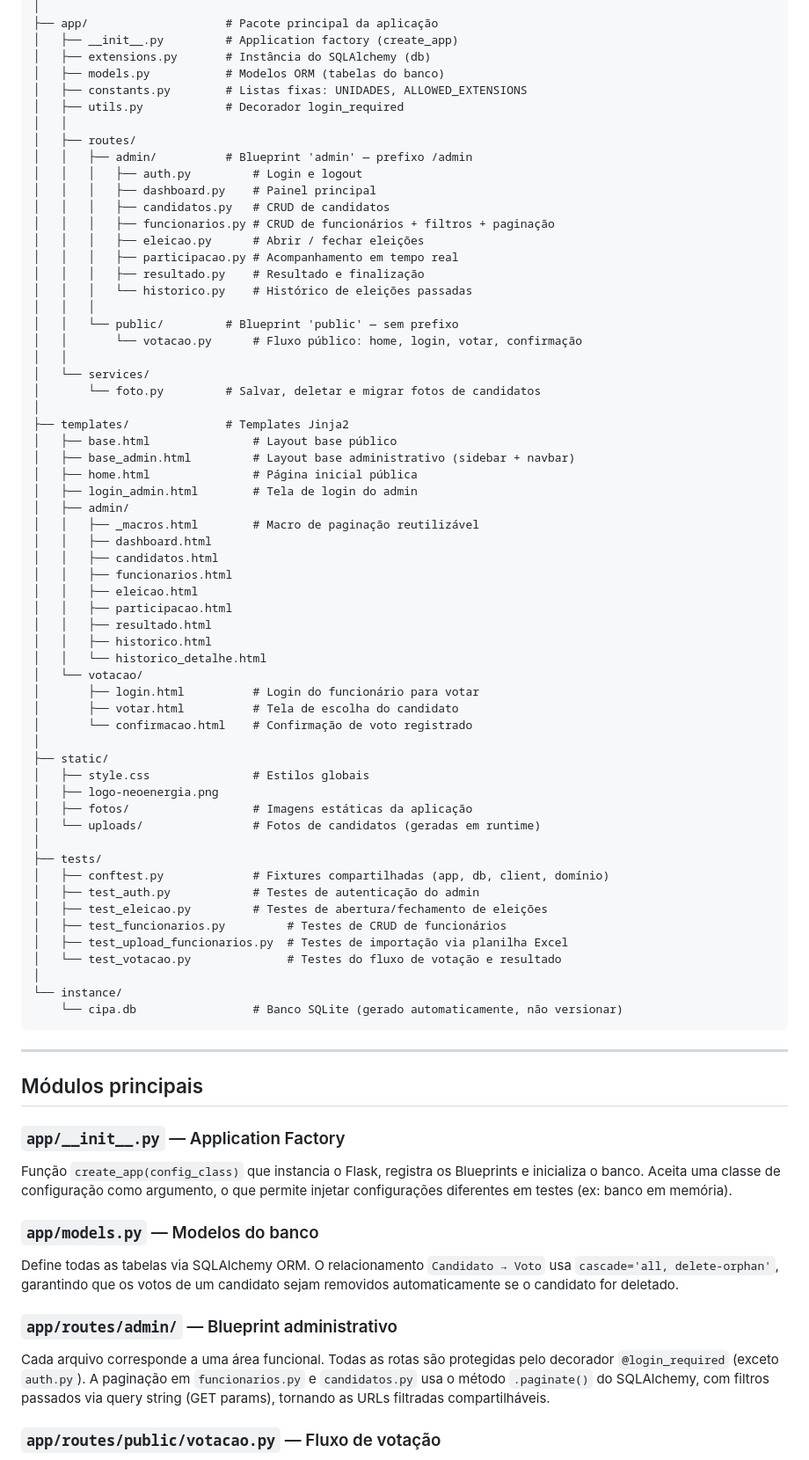
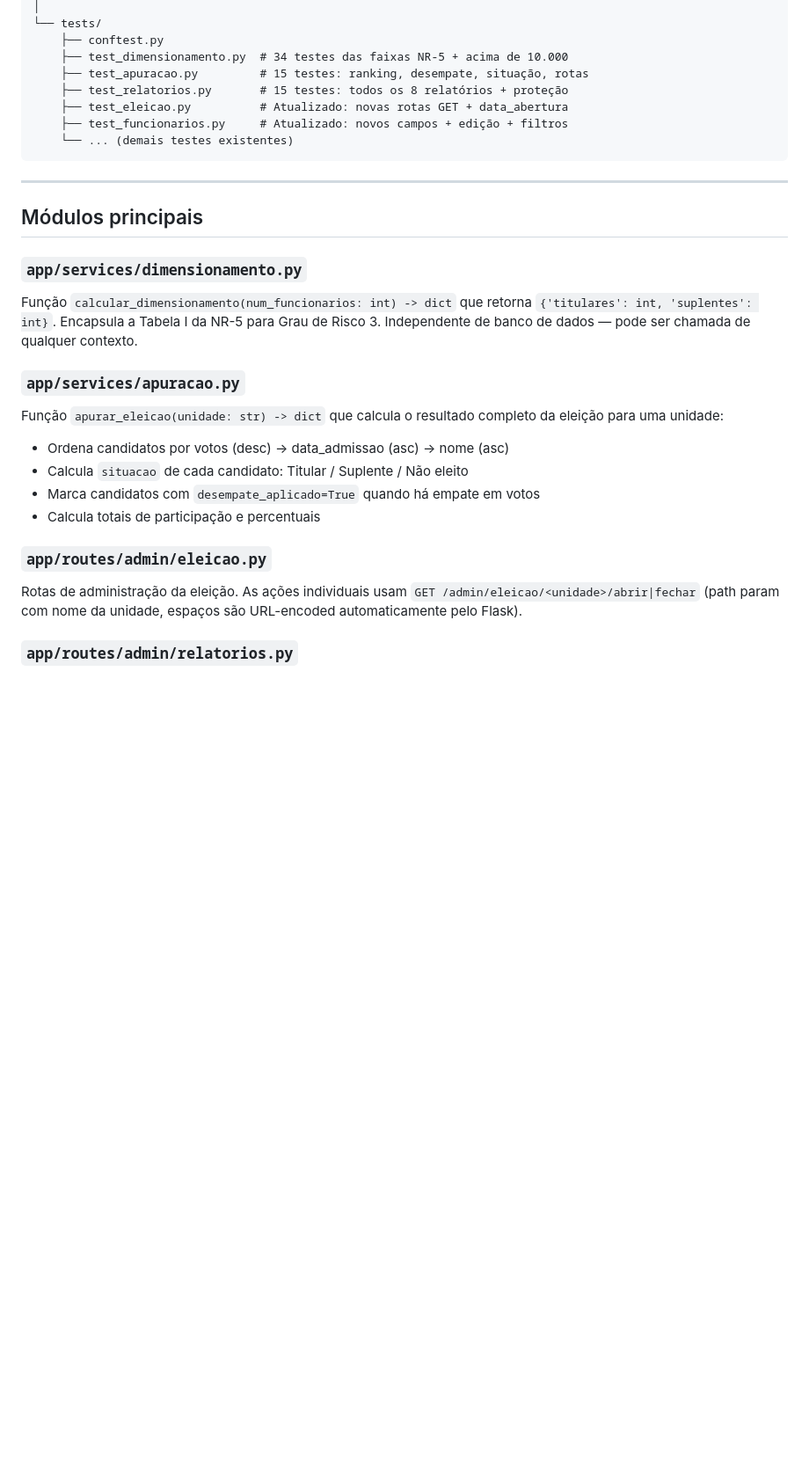
Before and after one commit to Kaiodrx/Projeto-Cipa-2026, a Markdown page: README.md, the part around one of its changes. Shown at 88% size. GitHub-like rendering; blank space fills up the shorter version.

````diff
--- a/README.md
+++ b/README.md
@@ -163,81 +265,33 @@ Projeto-Cipa-2026/
 │
-├── app/                    # Pacote principal da aplicação
-│   ├── __init__.py         # Application factory (create_app)
-│   ├── extensions.py       # Instância do SQLAlchemy (db)
-│   ├── models.py           # Modelos ORM (tabelas do banco)
-│   ├── constants.py        # Listas fixas: UNIDADES, ALLOWED_EXTENSIONS
-│   ├── utils.py            # Decorador login_required
-│   │
-│   ├── routes/
-│   │   ├── admin/          # Blueprint 'admin' — prefixo /admin
-│   │   │   ├── auth.py         # Login e logout
-│   │   │   ├── dashboard.py    # Painel principal
-│   │   │   ├── candidatos.py   # CRUD de candidatos
-│   │   │   ├── funcionarios.py # CRUD de funcionários + filtros + paginação
-│   │   │   ├── eleicao.py      # Abrir / fechar eleições
-│   │   │   ├── participacao.py # Acompanhamento em tempo real
-│   │   │   ├── resultado.py    # Resultado e finalização
-│   │   │   └── historico.py    # Histórico de eleições passadas
-│   │   │
-│   │   └── public/         # Blueprint 'public' — sem prefixo
-│   │       └── votacao.py      # Fluxo público: home, login, votar, confirmação
-│   │
-│   └── services/
-│       └── foto.py         # Salvar, deletar e migrar fotos de candidatos
-│
-├── templates/              # Templates Jinja2
-│   ├── base.html               # Layout base público
-│   ├── base_admin.html         # Layout base administrativo (sidebar + navbar)
-│   ├── home.html               # Página inicial pública
-│   ├── login_admin.html        # Tela de login do admin
-│   ├── admin/
-│   │   ├── _macros.html        # Macro de paginação reutilizável
-│   │   ├── dashboard.html
-│   │   ├── candidatos.html
-│   │   ├── funcionarios.html
-│   │   ├── eleicao.html
-│   │   ├── participacao.html
-│   │   ├── resultado.html
-│   │   ├── historico.html
-│   │   └── historico_detalhe.html
-│   └── votacao/
-│       ├── login.html          # Login do funcionário para votar
-│       ├── votar.html          # Tela de escolha do candidato
-│       └── confirmacao.html    # Confirmação de voto registrado
-│
-├── static/
-│   ├── style.css               # Estilos globais
-│   ├── logo-neoenergia.png
-│   ├── fotos/                  # Imagens estáticas da aplicação
-│   └── uploads/                # Fotos de candidatos (geradas em runtime)
-│
-├── tests/
-│   ├── conftest.py             # Fixtures compartilhadas (app, db, client, domínio)
-│   ├── test_auth.py            # Testes de autenticação do admin
-│   ├── test_eleicao.py         # Testes de abertura/fechamento de eleições
-│   ├── test_funcionarios.py         # Testes de CRUD de funcionários
-│   ├── test_upload_funcionarios.py  # Testes de importação via planilha Excel
-│   └── test_votacao.py              # Testes do fluxo de votação e resultado
-│
-└── instance/
-    └── cipa.db                 # Banco SQLite (gerado automaticamente, não versionar)
+└── tests/
+    ├── conftest.py
+    ├── test_dimensionamento.py  # 34 testes das faixas NR-5 + acima de 10.000
+    ├── test_apuracao.py         # 15 testes: ranking, desempate, situação, rotas
+    ├── test_relatorios.py       # 15 testes: todos os 8 relatórios + proteção
+    ├── test_eleicao.py          # Atualizado: novas rotas GET + data_abertura
+    ├── test_funcionarios.py     # Atualizado: novos campos + edição + filtros
+    └── ... (demais testes existentes)
 ```
 
 ---
 
 ## Módulos principais
 
-### `app/__init__.py` — Application Factory
+### `app/services/dimensionamento.py`
 
-Função `create_app(config_class)` que instancia o Flask, registra os Blueprints e inicializa o banco. Aceita uma classe de configuração como argumento, o que permite injetar configurações diferentes em testes (ex: banco em memória).
+Função `calcular_dimensionamento(num_funcionarios: int) -> dict` que retorna `{'titulares': int, 'suplentes': int}`. Encapsula a Tabela I da NR-5 para Grau de Risco 3. Independente de banco de dados — pode ser chamada de qualquer contexto.
 
-### `app/models.py` — Modelos do banco
+### `app/services/apuracao.py`
 
-Define todas as tabelas via SQLAlchemy ORM. O relacionamento `Candidato → Voto` usa `cascade='all, delete-orphan'`, garantindo que os votos de um candidato sejam removidos automaticamente se o candidato for deletado.
+Função `apurar_eleicao(unidade: str) -> dict` que calcula o resultado completo da eleição para uma unidade:
+- Ordena candidatos por votos (desc) → data_admissao (asc) → nome (asc)
+- Calcula `situacao` de cada candidato: Titular / Suplente / Não eleito
+- Marca candidatos com `desempate_aplicado=True` quando há empate em votos
+- Calcula totais de participação e percentuais
 
-### `app/routes/admin/` — Blueprint administrativo
+### `app/routes/admin/eleicao.py`
 
-Cada arquivo corresponde a uma área funcional. Todas as rotas são protegidas pelo decorador `@login_required` (exceto `auth.py`). A paginação em `funcionarios.py` e `candidatos.py` usa o método `.paginate()` do SQLAlchemy, com filtros passados via query string (GET params), tornando as URLs filtradas compartilháveis.
+Rotas de administração da eleição. As ações individuais usam `GET /admin/eleicao/<unidade>/abrir|fechar` (path param com nome da unidade, espaços são URL-encoded automaticamente pelo Flask).
 
-### `app/routes/public/votacao.py` — Fluxo de votação
+### `app/routes/admin/relatorios.py`
 
````
Also changed, not shown: other parts of README.md (+164 -110 lines).
